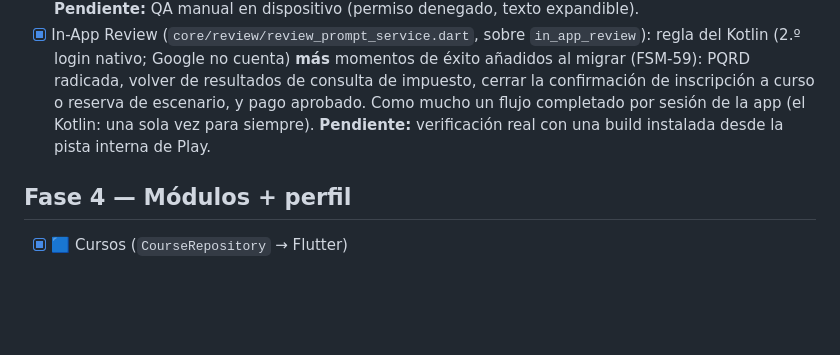
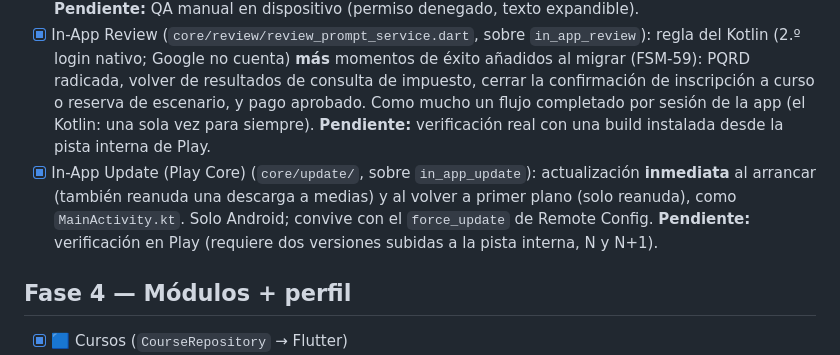
Before and after one commit to desarrollofasemovil/Centralizacion-Flutter, a Markdown page: docs/MIGRACION_FLUTTER_ROADMAP.md, the part around the change. GitHub-like rendering; blank space fills up the shorter version.

Commit message:
docs(roadmap): In-App Update implementado (verificación en Play pendiente)
Co-Authored-By: Claude Opus 5.5 <noreply@anthropic.com>

```diff
--- a/docs/MIGRACION_FLUTTER_ROADMAP.md
+++ b/docs/MIGRACION_FLUTTER_ROADMAP.md
@@ -171,6 +171,7 @@ cerrar iOS, consolidar componentes compartidos, pulir detalles visuales y public
 - [x] `StepIndicator`: unificado en el canónico. Se borró la copia `_StepIndicator` de `psv_wizard.dart` y el indicador numerado inline de `certificates_wizard.dart` (que ni siquiera era el diseño del original: usaba `CircleAvatar` con números en vez de círculos con check). De paso el canónico se ajustó al `StepIndicator.kt` real: divisor de 1 dp con `surfaceVariant` y fila centrada verticalmente. *(Corrección al inventario anterior: `features/auth/.../signup_step_row.dart` **no** es una copia — `signup/components/StepIndicator.kt` es otro componente del original, con círculos numerados y sin check.)*
 - [x] `NotificationHelper`: notificaciones locales de confirmación de Cursos/Escenarios (`core/notifications/registration_notifications.dart`, sobre `LocalReminderScheduler.showNow` con `bigText`). Ids `2000001`/`2000002` (el Kotlin usaba `1`/`2`; aquí podían pisar recordatorios del servidor). **Pendiente:** QA manual en dispositivo (permiso denegado, texto expandible).
 - [x] In-App Review (`core/review/review_prompt_service.dart`, sobre `in_app_review`): regla del Kotlin (2.º login nativo; Google no cuenta) **más** momentos de éxito añadidos al migrar (FSM-59): PQRD radicada, volver de resultados de consulta de impuesto, cerrar la confirmación de inscripción a curso o reserva de escenario, y pago aprobado. Como mucho un flujo completado por sesión de la app (el Kotlin: una sola vez para siempre). **Pendiente:** verificación real con una build instalada desde la pista interna de Play.
+- [x] In-App Update (Play Core) (`core/update/`, sobre `in_app_update`): actualización **inmediata** al arrancar (también reanuda una descarga a medias) y al volver a primer plano (solo reanuda), como `MainActivity.kt`. Solo Android; convive con el `force_update` de Remote Config. **Pendiente:** verificación en Play (requiere dos versiones subidas a la pista interna, N y N+1).
 
 ## Fase 4 — Módulos + perfil
 
```
